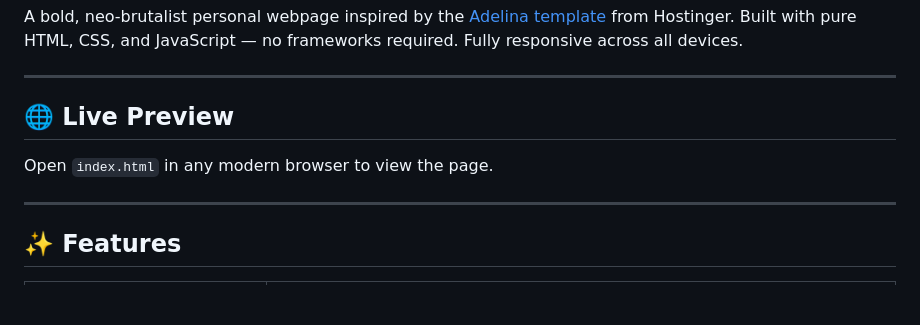
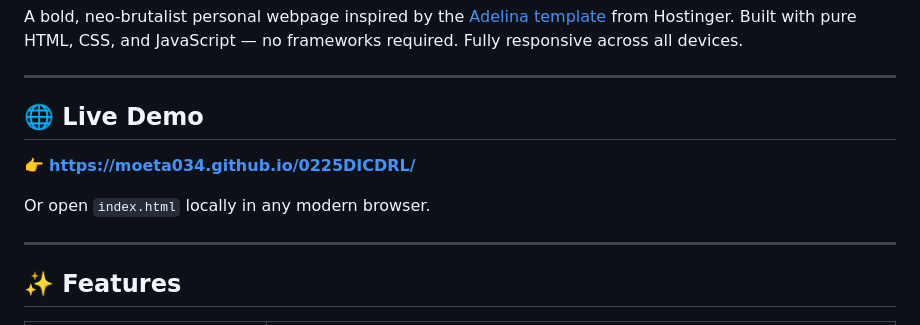
Before and after one commit to Moeta034/0225DICDRL, a Markdown page: README.md, the part around the change. Rendered like a GitHub page; blank space fills up the shorter version.

Commit message:
Add live demo link to README

```diff
--- a/README.md
+++ b/README.md
@@ -4,9 +4,11 @@ A bold, neo-brutalist personal webpage inspired by the [Adelina template](https:
 
 ---
 
-## 🌐 Live Preview
+## 🌐 Live Demo
 
-Open `index.html` in any modern browser to view the page.
+👉 **[https://moeta034.github.io/0225DICDRL/](https://moeta034.github.io/0225DICDRL/)**
+
+Or open `index.html` locally in any modern browser.
 
 ---
 
```
